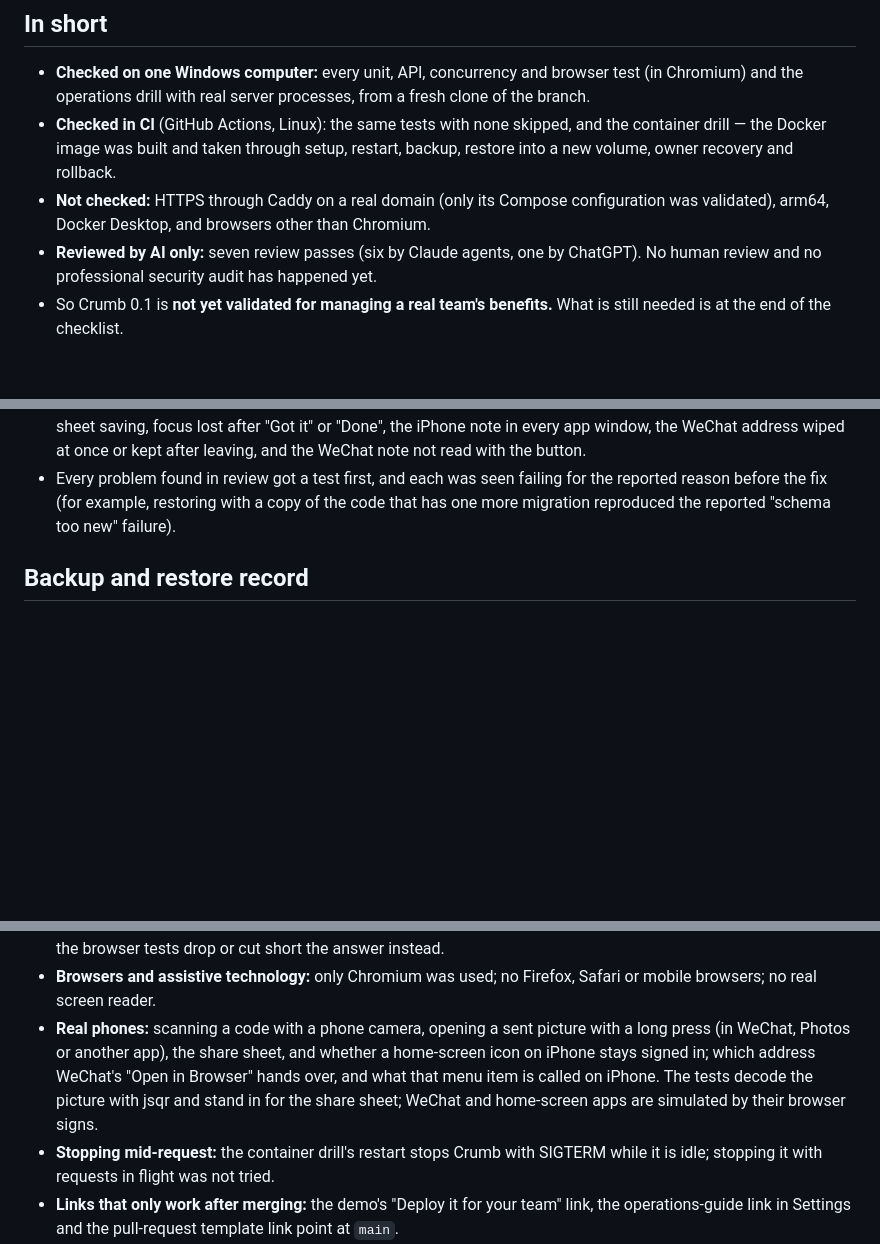
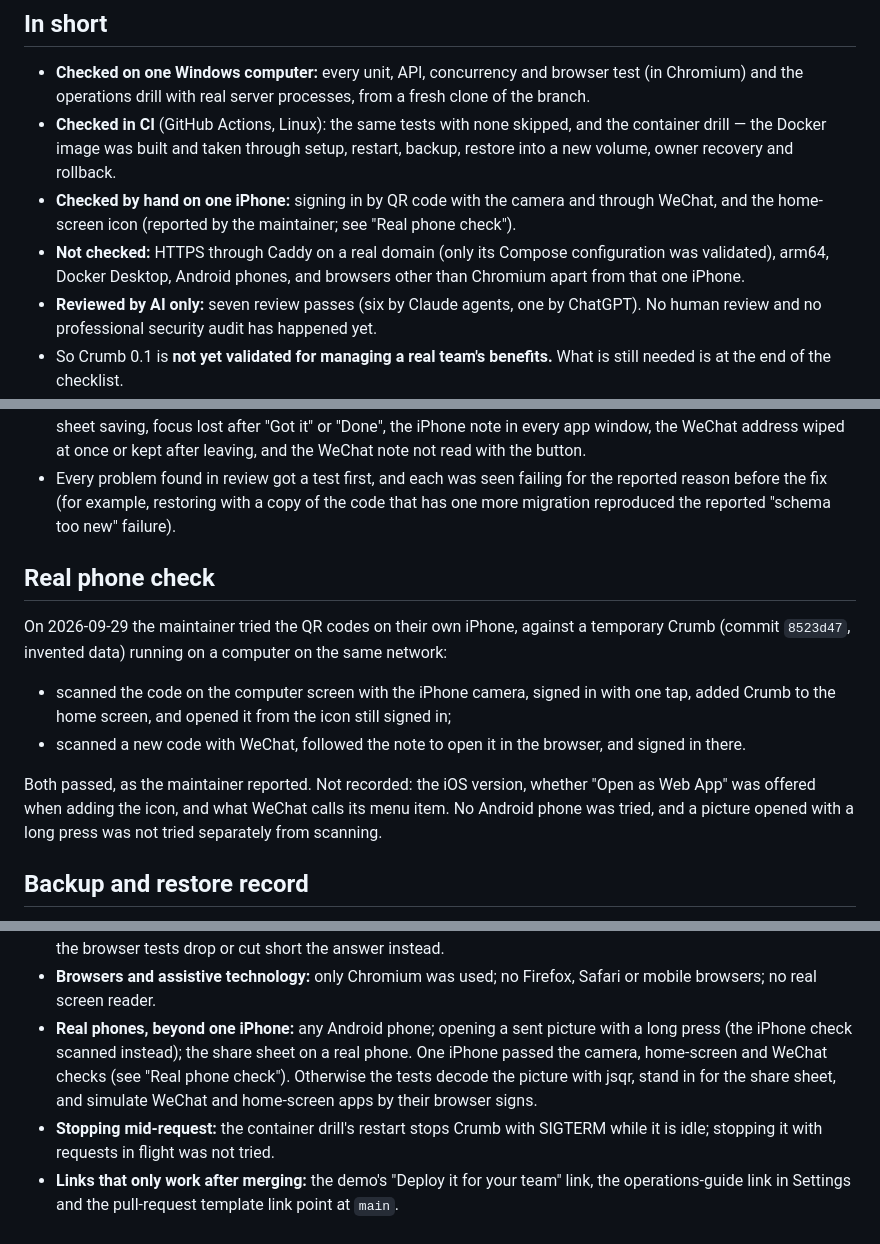
Before and after one commit to bellaaaaxu/crumb, a Markdown page: docs/VALIDATION.md, 3 parts joined by grey strips. Rendered like a GitHub page; blank space fills up the shorter version.

Commit message:
docs: record the iPhone check of the QR sign-in
Co-Authored-By: Claude Opus 5.5 <noreply@anthropic.com>

```diff
--- a/docs/VALIDATION.md
+++ b/docs/VALIDATION.md
@@ -12,8 +12,11 @@ here is marked as passing unless it was actually run. The per-requirement view i
 - **Checked in CI** (GitHub Actions, Linux): the same tests with none skipped, and the
   container drill — the Docker image was built and taken through setup, restart, backup,
   restore into a new volume, owner recovery and rollback.
+- **Checked by hand on one iPhone:** signing in by QR code with the camera and through
+  WeChat, and the home-screen icon (reported by the maintainer; see "Real phone check").
 - **Not checked:** HTTPS through Caddy on a real domain (only its Compose configuration was
-  validated), arm64, Docker Desktop, and browsers other than Chromium.
+  validated), arm64, Docker Desktop, Android phones, and browsers other than Chromium apart
+  from that one iPhone.
 - **Reviewed by AI only:** seven review passes (six by Claude agents, one by ChatGPT). No human
   review and no professional security audit has happened yet.
 - So Crumb 0.1 is **not yet validated for managing a real team's benefits.** What is still
@@ -121,6 +124,20 @@ there, not recorded here.
 - Every problem found in review got a test first, and each was seen failing for the reported
   reason before the fix (for example, restoring with a copy of the code that has one more
   migration reproduced the reported "schema too new" failure).
+
+## Real phone check
+
+On 2026-09-29 the maintainer tried the QR codes on their own iPhone, against a temporary
+Crumb (commit `8523d47`, invented data) running on a computer on the same network:
+
+- scanned the code on the computer screen with the iPhone camera, signed in with one tap,
+  added Crumb to the home screen, and opened it from the icon still signed in;
+- scanned a new code with WeChat, followed the note to open it in the browser, and signed in
+  there.
+
+Both passed, as the maintainer reported. Not recorded: the iOS version, whether "Open as Web
+App" was offered when adding the icon, and what WeChat calls its menu item. No Android phone
+was tried, and a picture opened with a long press was not tried separately from scanning.
 
 ## Backup and restore record
 
@@ -301,11 +318,11 @@ password screening.
   covered only by reading the code; the browser tests drop or cut short the answer instead.
 - **Browsers and assistive technology:** only Chromium was used; no Firefox, Safari or
   mobile browsers; no real screen reader.
-- **Real phones:** scanning a code with a phone camera, opening a sent picture with a long
-  press (in WeChat, Photos or another app), the share sheet, and whether a home-screen icon
-  on iPhone stays signed in; which address WeChat's "Open in Browser" hands over, and what
-  that menu item is called on iPhone. The tests decode the picture with jsqr and stand in for
-  the share sheet; WeChat and home-screen apps are simulated by their browser signs.
+- **Real phones, beyond one iPhone:** any Android phone; opening a sent picture with a long
+  press (the iPhone check scanned instead); the share sheet on a real phone. One iPhone passed
+  the camera, home-screen and WeChat checks (see "Real phone check"). Otherwise the tests
+  decode the picture with jsqr, stand in for the share sheet, and simulate WeChat and
+  home-screen apps by their browser signs.
 - **Stopping mid-request:** the container drill's restart stops Crumb with SIGTERM while it is
   idle; stopping it with requests in flight was not tried.
 - **Links that only work after merging:** the demo's "Deploy it for your team" link, the
```
Also changed, not shown: docs/RELEASE-CHECKLIST.md (+4 -3 lines).
